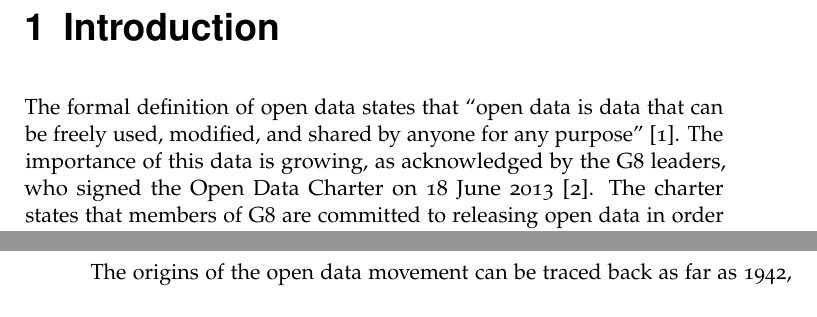
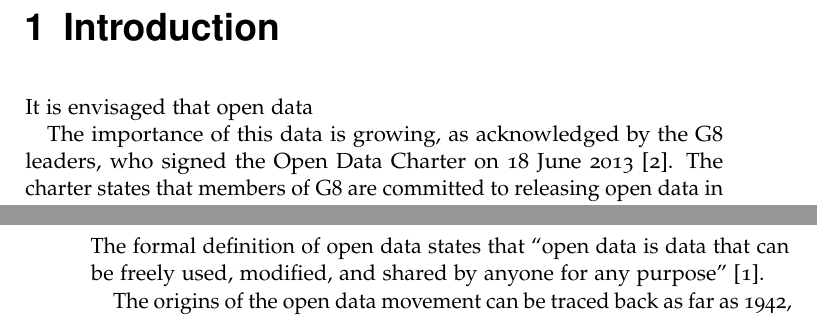
Before and after one commit to dmt507/road-safety-project, a LaTeX thesis (Report/report.tex): two parts of pages 11 and 12 of 16, joined at a grey line, cut so that both start at the same text. Compiled offline with pdfLaTeX.

Commit message:
restructuring of files

```diff
--- a/report.tex
+++ b/Report/report.tex
@@ -26,7 +26,9 @@
 \chapter{Introduction}
 \label{cha:Introduction}
 
-The formal definition of open data states that “open data is data that can be freely used, modified, and shared by anyone for any purpose” [1]. The importance of this data is growing, as acknowledged by the G8 leaders, who signed the Open Data Charter on 18 June 2013 [2]. The charter states that members of G8 are committed to releasing open data in order to create more accountable, responsive, and effective governments and businesses, as well as spurring economic growth. Open data increases transparency about what government and businesses are doing, which promotes accountability and good governance. The charter also states that “freely-available government data can be used in innovative ways to create useful tools and products that help people navigate modern life more easily”. It is this use of open data that forms the motivation for this project.
+It is envisaged that open data
+
+The importance of this data is growing, as acknowledged by the G8 leaders, who signed the Open Data Charter on 18 June 2013 [2]. The charter states that members of G8 are committed to releasing open data in order to create more accountable, responsive, and effective governments and businesses, as well as spurring economic growth. Open data increases transparency about what government and businesses are doing, which promotes accountability and good governance. The charter also states that “freely-available government data can be used in innovative ways to create useful tools and products that help people navigate modern life more easily”. It is this use of open data that forms the motivation for this project.
 
 In this project, I will be looking at web applications with interactive maps that make use of open data. There are several applications available in this area, but there isn't an agreed approach on how to develop such web applications. I will analyse the literature in this area, any existing applications, and the development options that are available. This will allow me to establish a suitable approach, before making my own application. I aim to build a framework that can be followed by other developers in the future, in order to simplify and encourage the development of similar applications. This will hopefully lead to more open data sets being used for the benefit of the general public.
 \citep{KopkaDaly1999}
@@ -34,6 +36,9 @@ In this project, I will be looking at web applications with interactive maps tha
 \chapter{Literature Review}
 \section{Open Data}
 \subsection{The Open Data Movement}
+
+The formal definition of open data states that “open data is data that can be freely used, modified, and shared by anyone for any purpose” [1].
+
 The origins of the open data movement can be traced back as far as 1942, when Robert King Merton explained the importance of making research results freely accessible to all [3]. The term open data wasn’t coined until 1995, when an American scientific agency used it in reference to a complete and open exchange of scientific information between countries. Researchers were the first to recognise the benefits of sharing data in this manner. This concept of sharing data, along with the growing popularity of open source software led to the foundation of open data. In 2007, a meeting was held in the US, with the aim of defining the concept of open public data and have it adopted by the US presidential candidates.
 
 Tim O’Reilly has played a big role in the open data movement in the US. As well as being a key figure in the aforementioned 2007 meeting, he has since written about how government can improve by embracing open data.  He believes that government can learn from open-source software, by becoming “an open platform that allows people inside and outside government to innovate” [4].
```
Also changed, not shown: Report/UoYCSproject.cls (renamed from UoYCSproject.cls), Report/references.bib (renamed from references.bib), Report/report.ldf (renamed from report.ldf), 1 other file.
